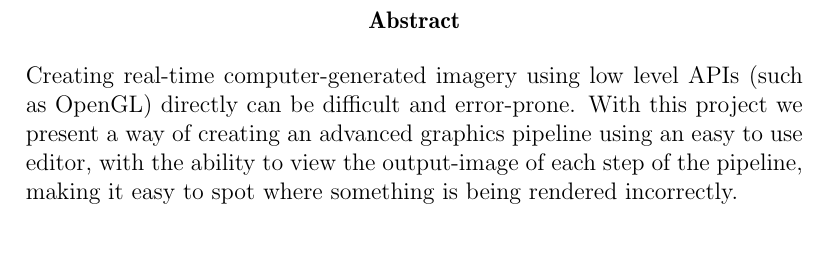
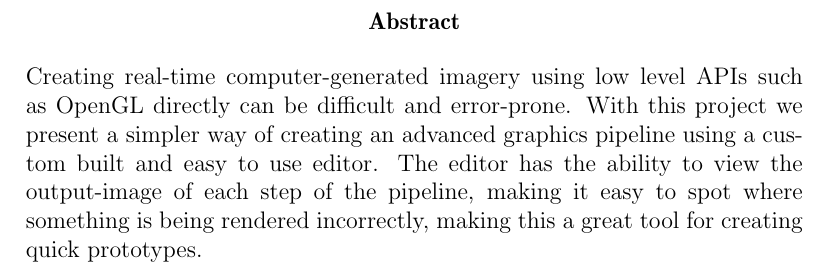
Before and after one commit to pxf/derp, a LaTeX thesis (report/report.tex, which reads report/tex/summary.tex): part of page 2 of 9, cut so that both start at the same text, the shorter picture padded with empty space. Compiled offline with pdfLaTeX.

Commit message:
updated abstract

```diff
--- a/report/tex/summary.tex
+++ b/report/tex/summary.tex
@@ -1,4 +1,4 @@
 \selectlanguage{english}
 \begin{abstract}
-Creating real-time computer-generated imagery using low level APIs (such as OpenGL) directly can be difficult and error-prone. With this project we present a way of creating an advanced graphics pipeline using an easy to use editor, with the ability to view the output-image of each step of the pipeline, making it easy to spot where something is being rendered incorrectly.
+Creating real-time computer-generated imagery using low level APIs such as OpenGL directly can be difficult and error-prone.  With this project we present a simpler way of creating an advanced graphics pipeline using a custom built and easy to use editor. The editor has the ability to view the output-image of each step of the pipeline, making it easy to spot where something is being rendered incorrectly, making this a great tool for creating quick prototypes.
 \end{abstract}
```
